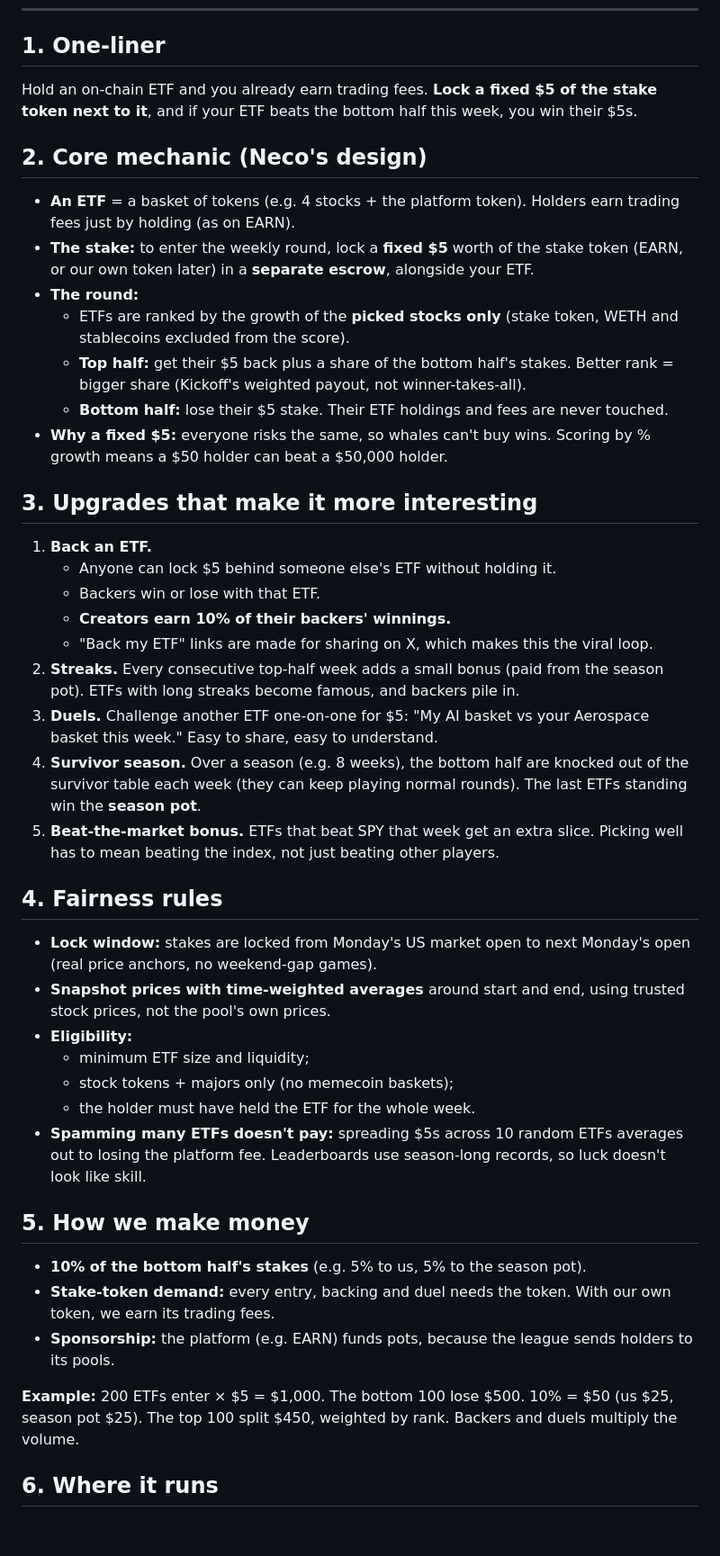
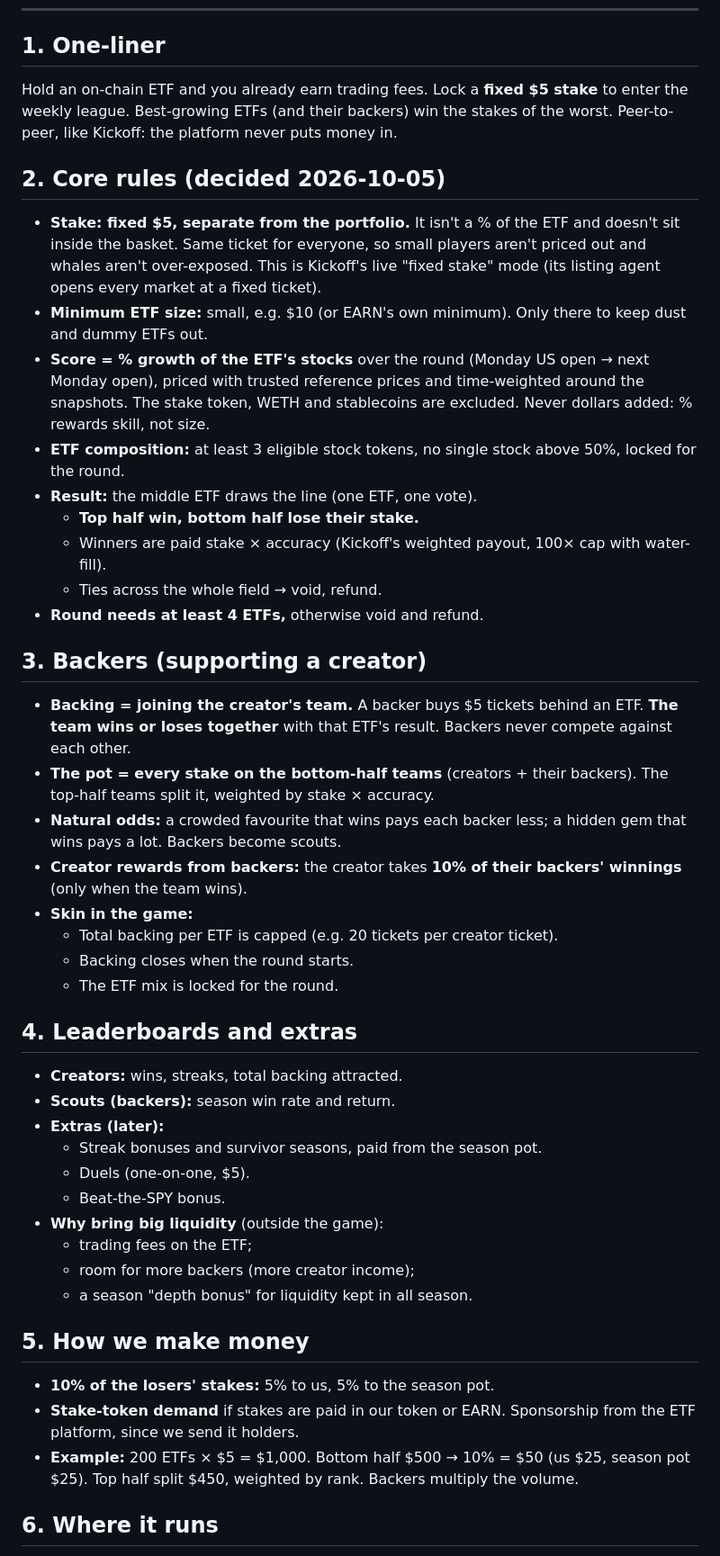
Before and after one commit to NECOKIZZ/hackathon-finder, a Markdown page: ideas/003-etf-league.md, the part around the change. Shown at 90% size. GitHub-like rendering; blank space fills up the shorter version.

Commit message:
ETF League: lock fixed $5 stake, % scoring and team backers
Co-Authored-By: Claude Opus 5.5 <noreply@anthropic.com>
Claude-Session: https://claude.ai/code/session_01MucT1GqLppEsLqoKk23dFu

```diff
--- a/ideas/003-etf-league.md
+++ b/ideas/003-etf-league.md
@@ -6,43 +6,45 @@
 ---
 
 ## 1. One-liner
-Hold an on-chain ETF and you already earn trading fees. **Lock a fixed $5 of the stake token next to it**, and if your ETF beats the bottom half this week, you win their $5s.
+Hold an on-chain ETF and you already earn trading fees. Lock a **fixed $5 stake** to enter the weekly league. Best-growing ETFs (and their backers) win the stakes of the worst. Peer-to-peer, like Kickoff: the platform never puts money in.
 
-## 2. Core mechanic (Neco's design)
-- **An ETF** = a basket of tokens (e.g. 4 stocks + the platform token). Holders earn trading fees just by holding (as on EARN).
-- **The stake:** to enter the weekly round, lock a **fixed $5** worth of the stake token (EARN, or our own token later) in a **separate escrow**, alongside your ETF.
-- **The round:**
-  - ETFs are ranked by the growth of the **picked stocks only** (stake token, WETH and stablecoins excluded from the score).
-  - **Top half:** get their $5 back plus a share of the bottom half's stakes. Better rank = bigger share (Kickoff's weighted payout, not winner-takes-all).
-  - **Bottom half:** lose their $5 stake. Their ETF holdings and fees are never touched.
-- **Why a fixed $5:** everyone risks the same, so whales can't buy wins. Scoring by % growth means a $50 holder can beat a $50,000 holder.
+## 2. Core rules (decided 2026-10-05)
+- **Stake: fixed $5, separate from the portfolio.** It isn't a % of the ETF and doesn't sit inside the basket. Same ticket for everyone, so small players aren't priced out and whales aren't over-exposed. This is Kickoff's live "fixed stake" mode (its listing agent opens every market at a fixed ticket).
+- **Minimum ETF size:** small, e.g. $10 (or EARN's own minimum). Only there to keep dust and dummy ETFs out.
+- **Score = % growth of the ETF's stocks** over the round (Monday US open → next Monday open), priced with trusted reference prices and time-weighted around the snapshots. The stake token, WETH and stablecoins are excluded. Never dollars added: % rewards skill, not size.
+- **ETF composition:** at least 3 eligible stock tokens, no single stock above 50%, locked for the round.
+- **Result:** the middle ETF draws the line (one ETF, one vote).
+  - **Top half win, bottom half lose their stake.**
+  - Winners are paid stake × accuracy (Kickoff's weighted payout, 100× cap with water-fill).
+  - Ties across the whole field → void, refund.
+- **Round needs at least 4 ETFs,** otherwise void and refund.
 
-## 3. Upgrades that make it more interesting
-1. **Back an ETF.**
-   - Anyone can lock $5 behind someone else's ETF without holding it.
-   - Backers win or lose with that ETF.
-   - **Creators earn 10% of their backers' winnings.**
-   - "Back my ETF" links are made for sharing on X, which makes this the viral loop.
-2. **Streaks.** Every consecutive top-half week adds a small bonus (paid from the season pot). ETFs with long streaks become famous, and backers pile in.
-3. **Duels.** Challenge another ETF one-on-one for $5: "My AI basket vs your Aerospace basket this week." Easy to share, easy to understand.
-4. **Survivor season.** Over a season (e.g. 8 weeks), the bottom half are knocked out of the survivor table each week (they can keep playing normal rounds). The last ETFs standing win the **season pot**.
-5. **Beat-the-market bonus.** ETFs that beat SPY that week get an extra slice. Picking well has to mean beating the index, not just beating other players.
+## 3. Backers (supporting a creator)
+- **Backing = joining the creator's team.** A backer buys $5 tickets behind an ETF. **The team wins or loses together** with that ETF's result. Backers never compete against each other.
+- **The pot = every stake on the bottom-half teams** (creators + their backers). The top-half teams split it, weighted by stake × accuracy.
+- **Natural odds:** a crowded favourite that wins pays each backer less; a hidden gem that wins pays a lot. Backers become scouts.
+- **Creator rewards from backers:** the creator takes **10% of their backers' winnings** (only when the team wins).
+- **Skin in the game:**
+  - Total backing per ETF is capped (e.g. 20 tickets per creator ticket).
+  - Backing closes when the round starts.
+  - The ETF mix is locked for the round.
 
-## 4. Fairness rules
-- **Lock window:** stakes are locked from Monday's US market open to next Monday's open (real price anchors, no weekend-gap games).
-- **Snapshot prices with time-weighted averages** around start and end, using trusted stock prices, not the pool's own prices.
-- **Eligibility:**
-  - minimum ETF size and liquidity;
-  - stock tokens + majors only (no memecoin baskets);
-  - the holder must have held the ETF for the whole week.
-- **Spamming many ETFs doesn't pay:** spreading $5s across 10 random ETFs averages out to losing the platform fee. Leaderboards use season-long records, so luck doesn't look like skill.
+## 4. Leaderboards and extras
+- **Creators:** wins, streaks, total backing attracted.
+- **Scouts (backers):** season win rate and return.
+- **Extras (later):**
+  - Streak bonuses and survivor seasons, paid from the season pot.
+  - Duels (one-on-one, $5).
+  - Beat-the-SPY bonus.
+- **Why bring big liquidity** (outside the game):
+  - trading fees on the ETF;
+  - room for more backers (more creator income);
+  - a season "depth bonus" for liquidity kept in all season.
 
 ## 5. How we make money
-- **10% of the bottom half's stakes** (e.g. 5% to us, 5% to the season pot).
-- **Stake-token demand:** every entry, backing and duel needs the token. With our own token, we earn its trading fees.
-- **Sponsorship:** the platform (e.g. EARN) funds pots, because the league sends holders to its pools.
-
-**Example:** 200 ETFs enter × $5 = $1,000. The bottom 100 lose $500. 10% = $50 (us $25, season pot $25). The top 100 split $450, weighted by rank. Backers and duels multiply the volume.
+- **10% of the losers' stakes:** 5% to us, 5% to the season pot.
+- **Stake-token demand** if stakes are paid in our token or EARN. Sponsorship from the ETF platform, since we send it holders.
+- **Example:** 200 ETFs × $5 = $1,000. Bottom half $500 → 10% = $50 (us $25, season pot $25). Top half split $450, weighted by rank. Backers multiply the volume.
 
 ## 6. Where it runs
 - **On top of EARN (Robinhood Chain):** EARN already has the ETFs and the fee-earning (see §7). We only build the stake escrow, scoring and league. EARN as the stake token aligns us with them, so pitch them to sponsor.
```
